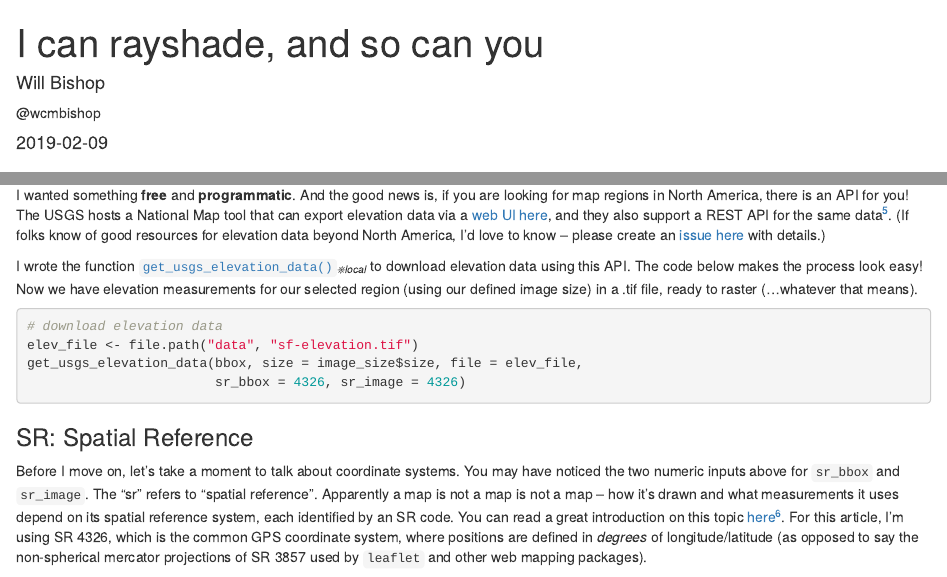
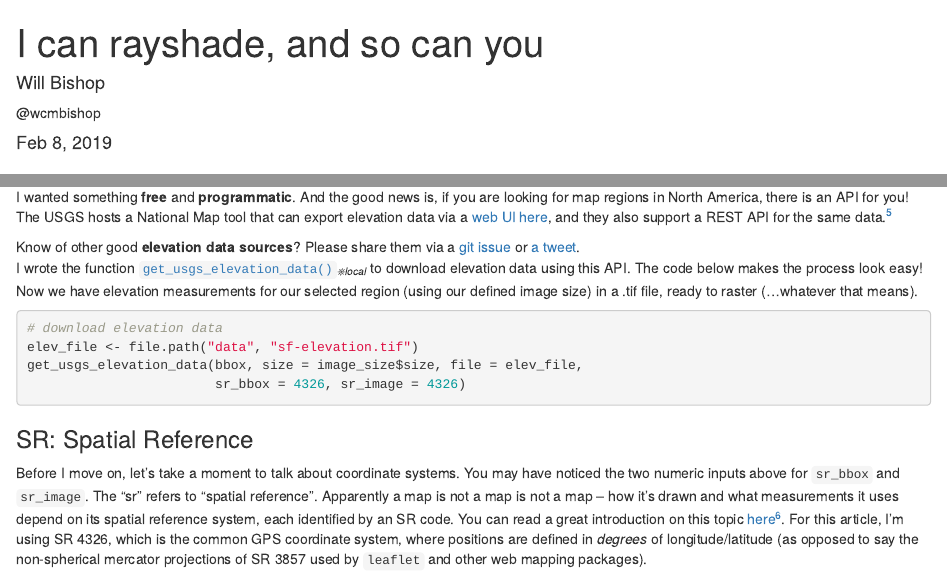
Before and after one commit to wcmbishop/rayshader-demo, an R Markdown document (index.Rmd): the page in a window 1100 px wide, from its top, and a second part further down, joined at a grey line. Rendered offline with R 4.5, knitr and Pandoc, with nearby package versions; drawn as R Markdown's standard HTML page in place of the format the file asks for; some code elsewhere in the file could not run offline; common packages that the code uses without loading them are loaded.

Commit message:
adding aside to ask for other good elevation data sources

```diff
--- a/index.Rmd
+++ b/index.Rmd
@@ -7,7 +7,7 @@ author:
     url: https://www.github.com/wcmbishop
     affiliation: "@wcmbishop"
     affiliation_url: https://twitter.com/wcmbishop
-date: "`r Sys.Date()`"
+date: "Feb 8, 2019"
 output:
   radix::radix_article:
     toc: true
@@ -137,7 +137,11 @@ jsonlite::toJSON(image_size, auto_unbox = TRUE, pretty = TRUE)
 
 Next we need to download some elevation data for our selected map region. This was probably the most difficult and intimidating part of this whole effort. As a person who is new to maps and layers and GIS and such, I had no idea where to start (and this field is *deep*). There are probably numerous great options out there^[Two seemingly nice paid mapping tools, with some level of free content, are [MapBox](https://www.mapbox.com) and [Planet](https://www.planet.com)], but I generally found them either confusing or costly.
 
-I wanted something **free** and **programmatic**. And the good news is, if you are looking for map regions in North America, there is an API for you! The USGS hosts a National Map tool that can export elevation data via a [web UI here](https://elevation.nationalmap.gov/arcgis/rest/services/3DEPElevation/ImageServer/exportImage?bbox=-122.522%2C37.707%2C-122.354%2C37.84&bboxSR=4326&size=600%2C480&imageSR=4326&time=&format=jpgpng&pixelType=F32&noData=&noDataInterpretation=esriNoDataMatchAny&interpolation=+RSP_BilinearInterpolation&compression=&compressionQuality=&bandIds=&mosaicRule=&renderingRule=&f=html), and they also support a REST API for the same data^[You can find the USGS elevation data online [here](https://elevation.nationalmap.gov/arcgis/rest/services/3DEPElevation/ImageServer/exportImage), and there is good documentation on the ArcGIS REST API [here](https://developers.arcgis.com/rest/services-reference/export-image.htm)]. (If folks know of good resources for elevation data beyond North America, I'd love to know -- please create an [issue here](https://github.com/wcmbishop/rayshader-demo/issues/new) with details.)
+I wanted something **free** and **programmatic**. And the good news is, if you are looking for map regions in North America, there is an API for you! The USGS hosts a National Map tool that can export elevation data via a [web UI here](https://elevation.nationalmap.gov/arcgis/rest/services/3DEPElevation/ImageServer/exportImage?bbox=-122.522%2C37.707%2C-122.354%2C37.84&bboxSR=4326&size=600%2C480&imageSR=4326&time=&format=jpgpng&pixelType=F32&noData=&noDataInterpretation=esriNoDataMatchAny&interpolation=+RSP_BilinearInterpolation&compression=&compressionQuality=&bandIds=&mosaicRule=&renderingRule=&f=html), and they also support a REST API for the same data.^[You can find the USGS elevation data online [here](https://elevation.nationalmap.gov/arcgis/rest/services/3DEPElevation/ImageServer/exportImage), and there is good documentation on the ArcGIS REST API [here](https://developers.arcgis.com/rest/services-reference/export-image.htm)]
+
+<aside>
+Know of other good **elevation data sources**? Please share them via a [git issue](https://github.com/wcmbishop/rayshader-demo/issues/new) or [a tweet](https://twitter.com/wcmbishop).
+</aside>
 
 I wrote the function [`get_usgs_elevation_data()`](https://github.com/wcmbishop/rayshader-demo/blob/master/R/elevation-api.R)<sub>*⎈local*</sub> to download elevation data using this API. The code below makes the process look easy! Now we have elevation measurements for our selected region (using our defined image size) in a .tif file, ready to raster (...whatever that means).
 
```
Also changed, not shown: index.html.
